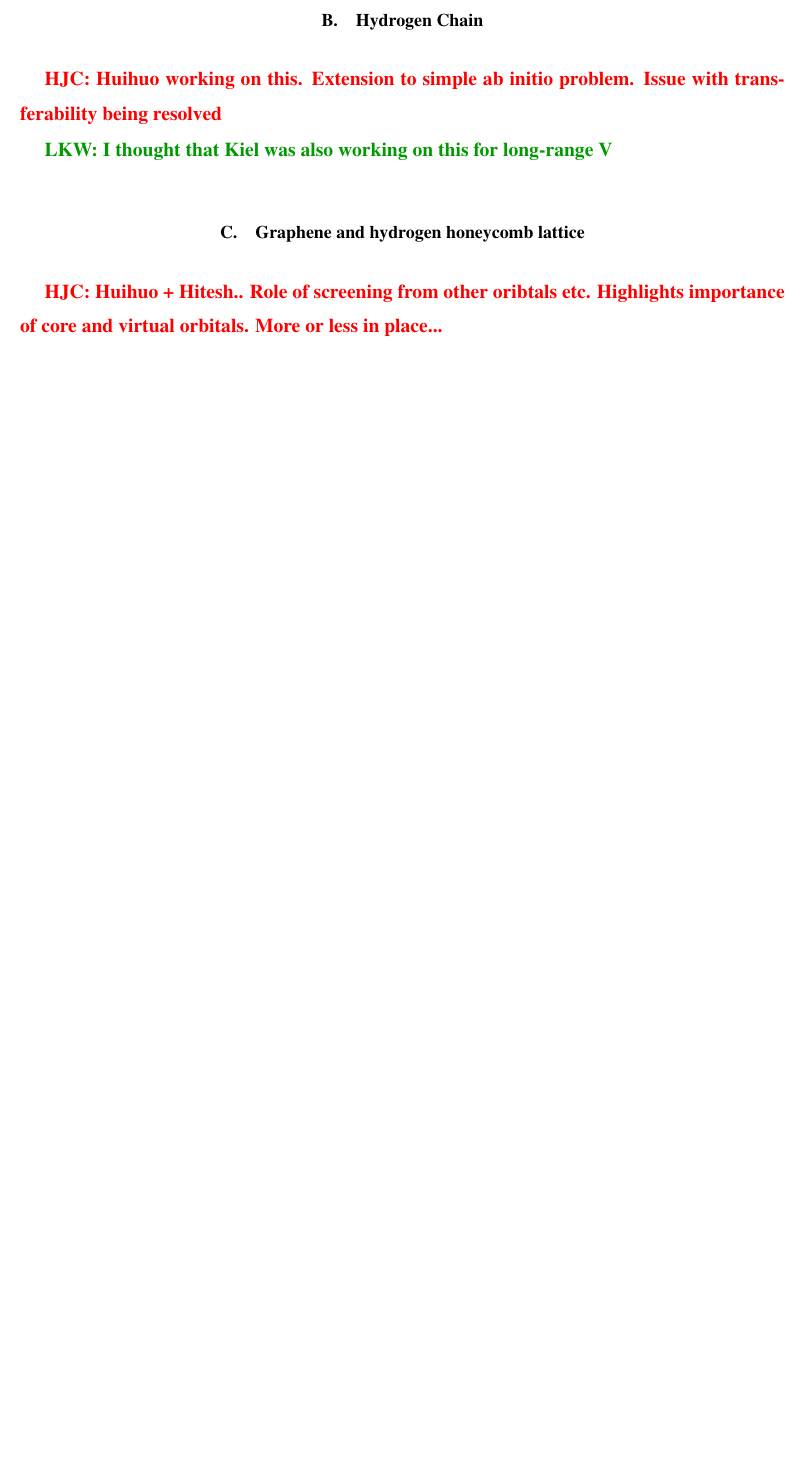
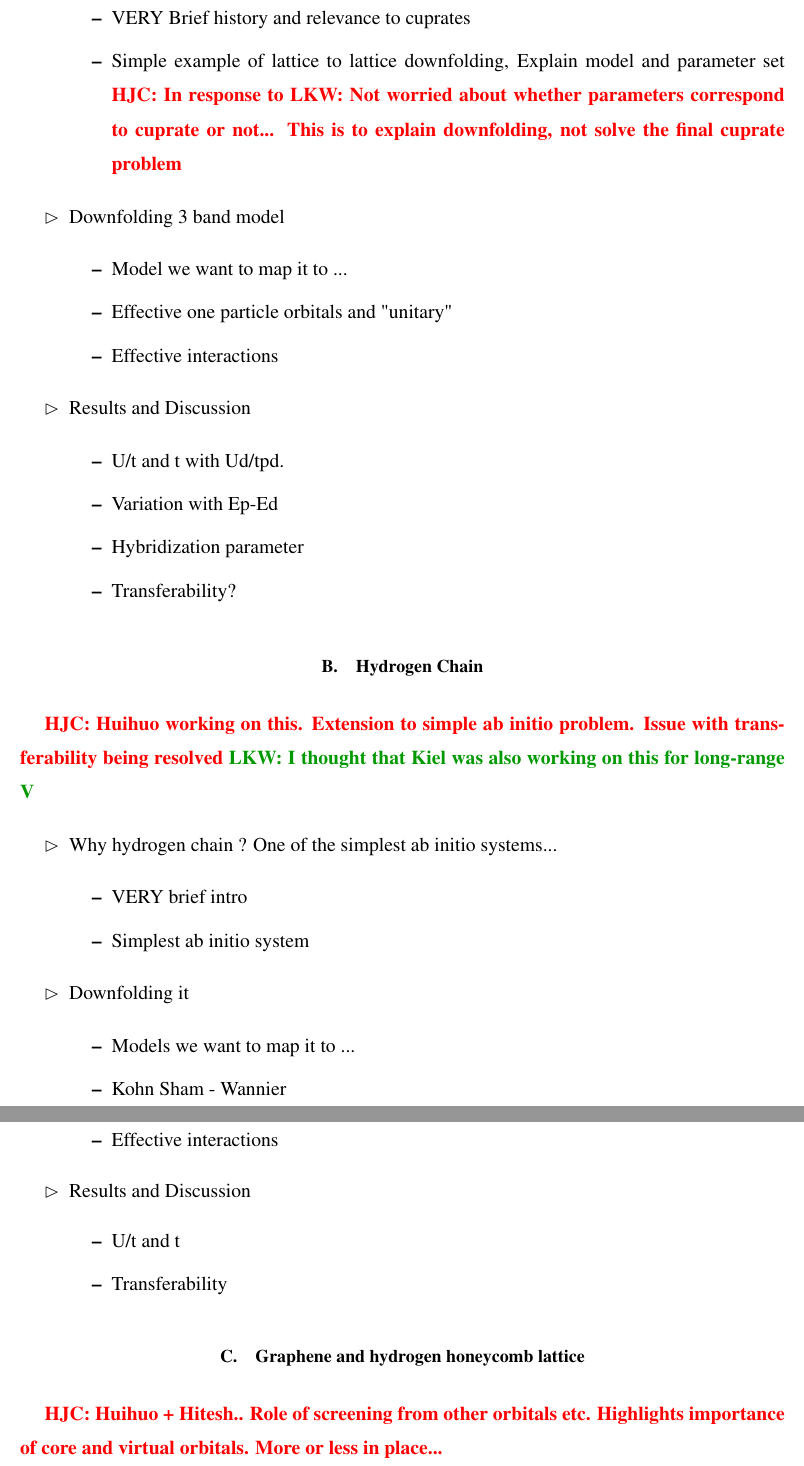
Before and after one commit to hiteshjc/Downfolding, a LaTeX paper (Downfolding_review/outline.tex): part of page 2 of 3 before the commit and two parts of pages 3 and 4 of 4 after it, the two joined at a grey line, cut at the place of the change, the shorter picture padded with empty space. Compiled offline with pdfLaTeX.

Commit message:
Outline edited

```diff
--- a/Downfolding_review/outline.tex
+++ b/Downfolding_review/outline.tex
@@ -109,11 +132,45 @@
+		\item VERY Brief history and relevance to cuprates
+		\item Simple example of lattice to lattice downfolding, Explain model and parameter set \HJC{In response to LKW: Not worried about whether parameters correspond to cuprate or not... This is to explain downfolding, not solve the final cuprate problem}
+	\end{itemize}
+	\item Downfolding 3 band model
+	\begin{itemize}
+		\item Model we want to map it to ...
+		\item Effective one particle orbitals and "unitary"
+		\item Effective interactions
+	\end{itemize}
+\item Results and Discussion
+	\begin{itemize}
+		\item U/t and t with Ud/tpd.
+		\item Variation with Ep-Ed
+		\item Hybridization parameter
+		\item Transferability?
+	\end{itemize}
+\end{itemize}
 
 \subsection{Hydrogen Chain}
 \HJC{Huihuo working on this. Extension to simple ab initio problem. Issue with transferability being resolved}
-
 \lucas{I thought that Kiel was also working on this for long-range V}
+\begin{itemize}
+	\item Why hydrogen chain ? One of the simplest ab initio systems...
+	\begin{itemize}
+		\item VERY brief intro
+		\item Simplest ab initio system
+	\end{itemize}
+	\item Downfolding it
+	\begin{itemize}
+		\item Models we want to map it to ...
+		\item Kohn Sham - Wannier
+		\item Effective interactions
+	\end{itemize}
+\item Results and Discussion
+	\begin{itemize}
+		\item U/t and t
+		\item Transferability
+	\end{itemize}
+\end{itemize}
 
 \subsection{Graphene and hydrogen honeycomb lattice}
-\HJC{Huihuo + Hitesh.. Role of screening from other oribtals etc. Highlights importance of core and virtual orbitals. More or less in place...}
+\HJC{Huihuo + Hitesh.. Role of screening from other orbitals etc. Highlights importance of core and virtual orbitals. More or less in place...}
 
 \section{Future Realistic applications - silicon OR carbon OR transition metals OR transition metal oxides??}
 \HJC{Optional section ?? Depends on Kiel and Brian... currently no consensus... Wait 2 weeks (end of Sept, 2017)}
```
Also changed, not shown: Downfolding_review/outline.tex (33 more changed lines).
